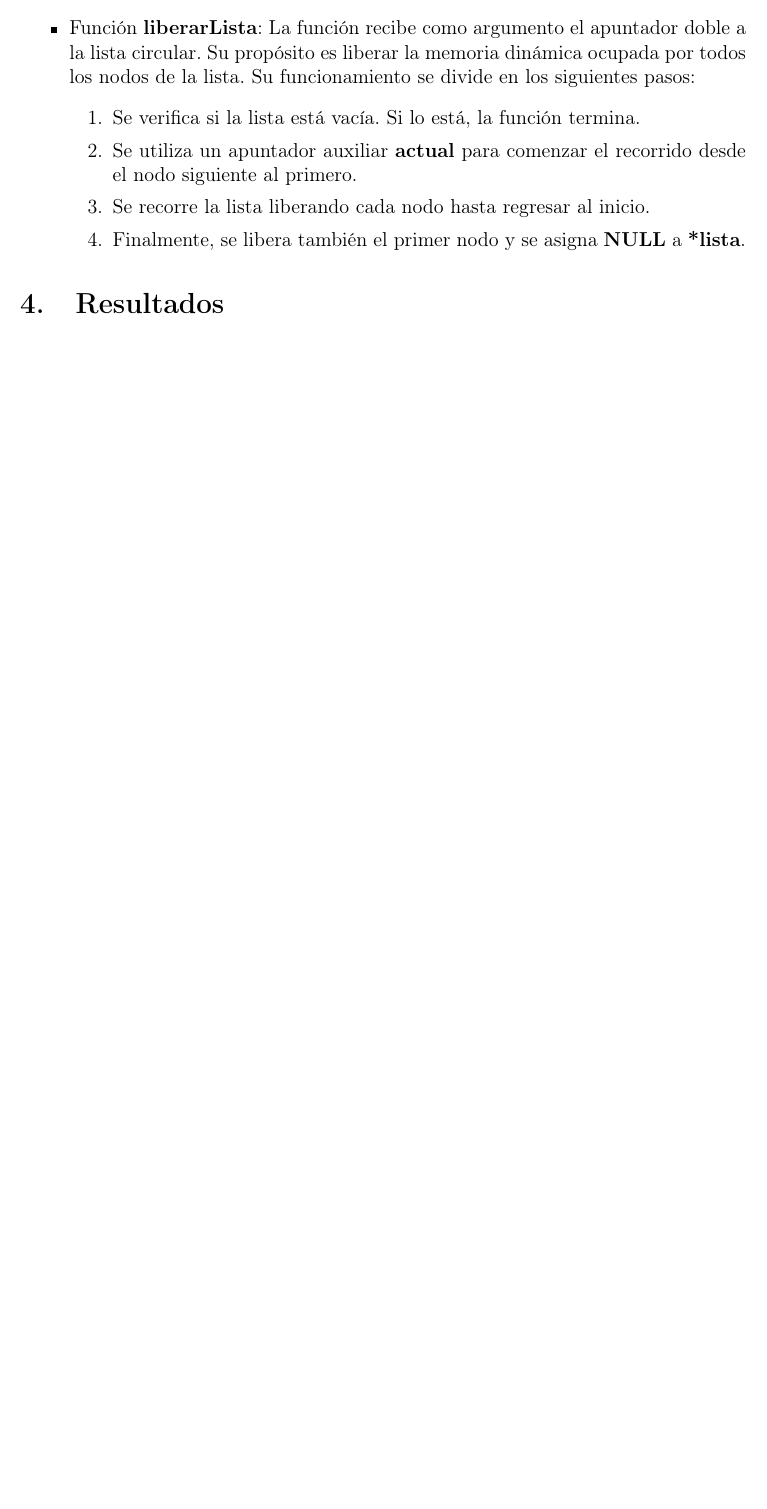
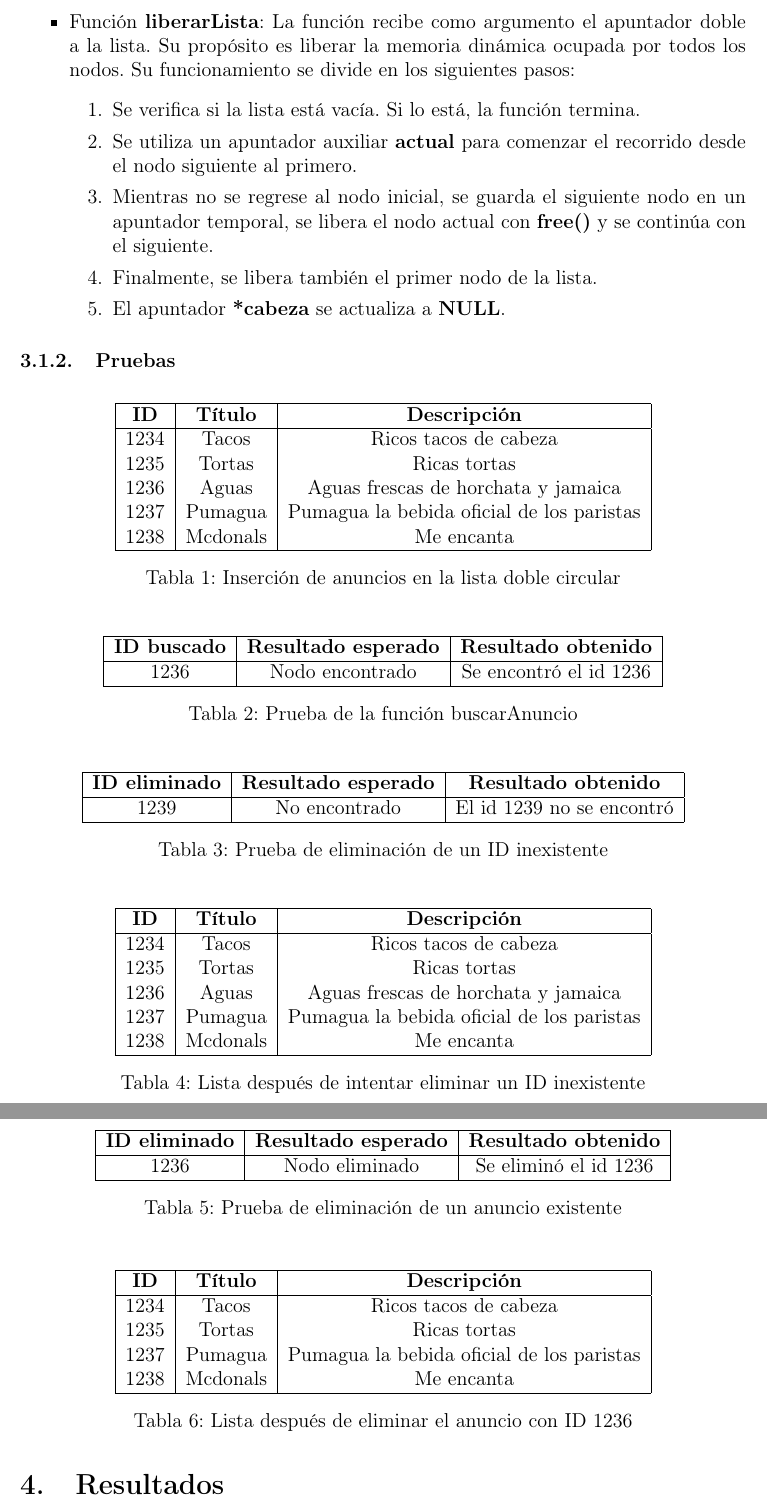
Before and after one commit to alangabrielalvarez92-dev/Reportes-EDAI-Latex, a LaTeX thesis (UNAMdissertemplate.tex): part of page 5 of 6 before the commit and two parts of pages 7 and 8 of 8 after it, the two joined at a grey line, cut so that both start at the same text, the shorter picture padded with empty space. Compiled offline with pdfLaTeX.

Commit message:
Desarrollo de la práctica 8

```diff
--- a/UNAMdissertemplate.tex
+++ b/UNAMdissertemplate.tex
@@ -170,3 +203,2 @@ Son los conceptos aplicados, principalmente los vistos en clase, con los que se
 	\end{enumerate}
 
-	\item Función \textbf{liberarLista}: La función recibe como argumento el apuntador doble a la lista circular. Su propósito es liberar la memoria dinámica ocupada por todos los nodos de la lista. Su funcionamiento se divide en los siguientes pasos:
@@ -173,12 +213,104 @@ Son los conceptos aplicados, principalmente los vistos en clase, con los que se
+	\item Función \textbf{liberarLista}: La función recibe como argumento el apuntador doble a la lista. Su propósito es liberar la memoria dinámica ocupada por todos los nodos. Su funcionamiento se divide en los siguientes pasos:
 	\begin{enumerate}
 		\item Se verifica si la lista está vacía. Si lo está, la función termina.
 		\item Se utiliza un apuntador auxiliar \textbf{actual} para comenzar el recorrido desde el nodo siguiente al primero.
-			\item Se recorre la lista liberando cada nodo hasta regresar al inicio.
-			\item Finalmente, se libera también el primer nodo y se asigna \textbf{NULL} a \textbf{*lista}.
+		\item Mientras no se regrese al nodo inicial, se guarda el siguiente nodo en un apuntador temporal, se libera el nodo actual con \textbf{free()} y se continúa con el siguiente.
+		\item Finalmente, se libera también el primer nodo de la lista.
+		\item El apuntador \textbf{*cabeza} se actualiza a \textbf{NULL}.
 	\end{enumerate}
 \end{itemize}
+%TABLA 1
+\subsubsection{Pruebas}
+\begin{table}[H]
+\centering
+\begin{tabular}{|c|c|c|}
+\hline
+\textbf{ID} & \textbf{Título} & \textbf{Descripción} \\
+\hline
+1234 & Tacos & Ricos tacos de cabeza \\
+1235 & Tortas & Ricas tortas \\
+1236 & Aguas & Aguas frescas de horchata y jamaica \\
+1237 & Pumagua & Pumagua la bebida oficial de los paristas \\
+1238 & Mcdonals & Me encanta \\
+\hline
+\end{tabular}
+\caption{Inserción de anuncios en la lista doble circular}
+\end{table}
 
+%TABLA 2
+\begin{table}[H]
+\centering
 
+\begin{tabular}{|c|c|c|}
+\hline
+\textbf{ID buscado} & \textbf{Resultado esperado} & \textbf{Resultado obtenido} \\
+\hline
+1236 & Nodo encontrado & Se encontró el id 1236 \\
+\hline
+\end{tabular}
+\caption{Prueba de la función buscarAnuncio}
+\end{table}
+
+%TABLA 3
+\begin{table}[H]
+\centering
+\begin{tabular}{|c|c|c|}
+\hline
+\textbf{ID eliminado} & \textbf{Resultado esperado} & \textbf{Resultado obtenido} \\
+\hline
+1239 & No encontrado & El id 1239 no se encontró \\
+\hline
+\end{tabular}
+\caption{Prueba de eliminación de un ID inexistente}
+\end{table}
+
+%TABLA 4
+\begin{table}[H]
+\centering
+\begin{tabular}{|c|c|c|}
+\hline
+\textbf{ID} & \textbf{Título} & \textbf{Descripción} \\
+\hline
+1234 & Tacos & Ricos tacos de cabeza \\
+1235 & Tortas & Ricas tortas \\
+1236 & Aguas & Aguas frescas de horchata y jamaica \\
+1237 & Pumagua & Pumagua la bebida oficial de los paristas \\
+1238 & Mcdonals & Me encanta \\
+\hline
+\end{tabular}
+\caption{Lista después de intentar eliminar un ID inexistente}
+\end{table}
+
+%TABLA 5
+\begin{table}[H]
+\centering
+\begin{tabular}{|c|c|c|}
+\hline
+\textbf{ID eliminado} & \textbf{Resultado esperado} & \textbf{Resultado obtenido} \\
+\hline
+1236 & Nodo eliminado & Se eliminó el id 1236 \\
+\hline
+\end{tabular}
+\caption{Prueba de eliminación de un anuncio existente}
+\end{table}
+
+%TABLA 6
+\begin{table}[H]
+\centering
+\begin{tabular}{|c|c|c|}
+\hline
+\textbf{ID} & \textbf{Título} & \textbf{Descripción} \\
+\hline
+1234 & Tacos & Ricos tacos de cabeza \\
+1235 & Tortas & Ricas tortas \\
+1237 & Pumagua & Pumagua la bebida oficial de los paristas \\
+1238 & Mcdonals & Me encanta \\
+\hline
+\end{tabular}
+\caption{Lista después de eliminar el anuncio con ID 1236}
+\end{table}
+
+%FIN DEL DESARROLLO
 
 \section{Resultados}
 
```
Also changed, not shown: UNAMdissertemplate.pdf, UNAMdissertemplate.tex (107 more changed lines), 5 other files. Lines whose indentation alone changed are shown as unchanged.
